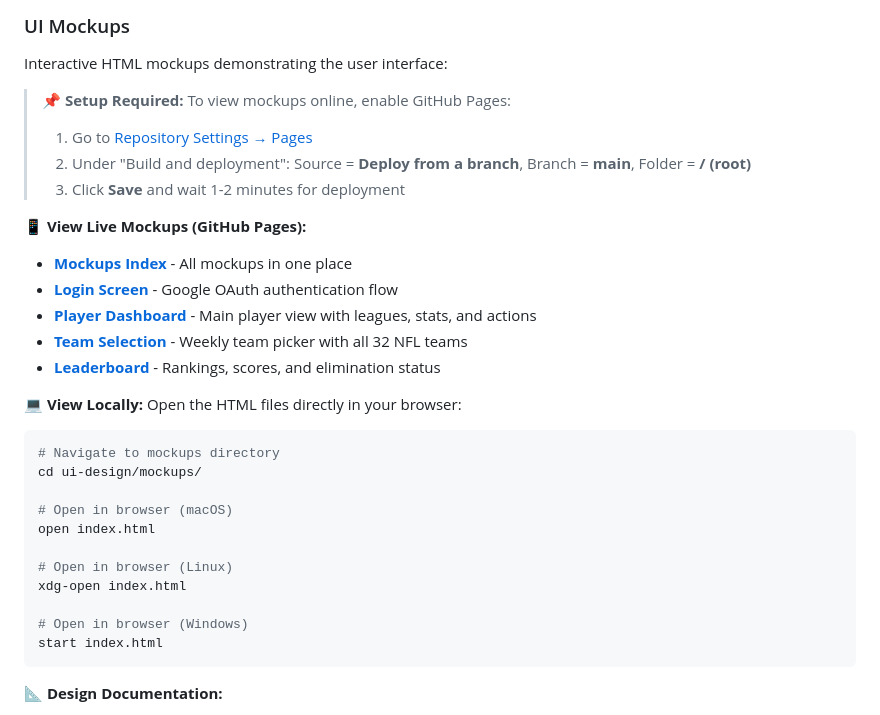
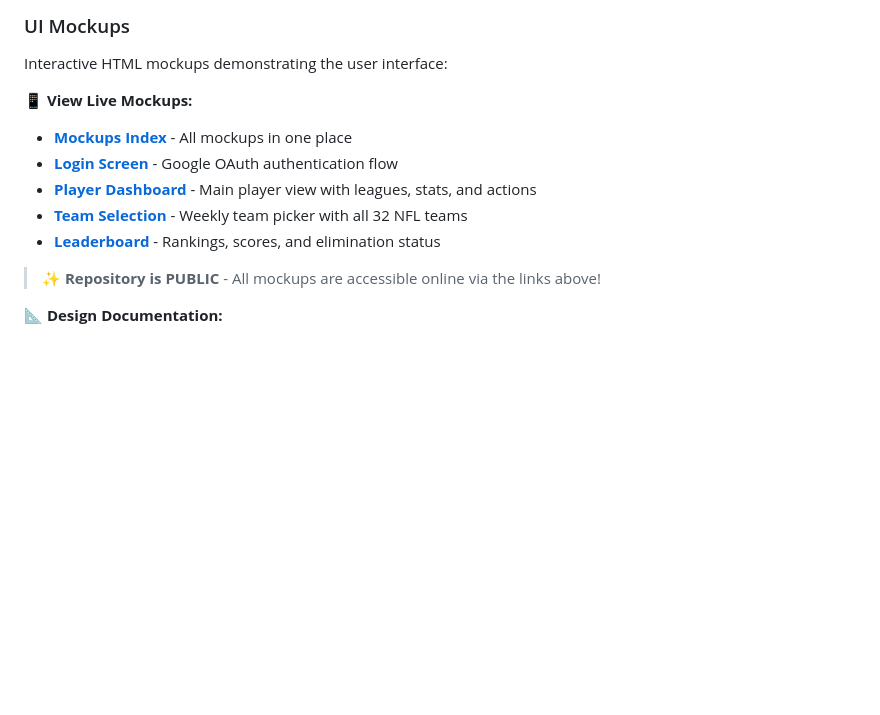
Before and after one commit to egdcrypto/ffl-playoffs, a Markdown page: README.md, the part around the change. GitHub-like rendering; blank space fills up the shorter version.

Commit message:
docs: update mockup links for public repository
Repository is now public - updated links to use htmlpreview.github.io
All mockup URLs are now working and accessible online

🤖 Generated with [Claude Code](https://claude.com/claude-code)

Co-Authored-By: Claude <noreply@anthropic.com>

````diff
--- a/README.md
+++ b/README.md
@@ -239,33 +239,14 @@ Behavior-Driven Development (BDD) specifications in `features/`:
 
 Interactive HTML mockups demonstrating the user interface:
 
-> **📌 Setup Required:** To view mockups online, enable GitHub Pages:
-> 1. Go to [Repository Settings → Pages](https://github.com/egdcrypto/ffl-playoffs/settings/pages)
-> 2. Under "Build and deployment": Source = **Deploy from a branch**, Branch = **main**, Folder = **/ (root)**
-> 3. Click **Save** and wait 1-2 minutes for deployment
+**📱 View Live Mockups:**
+- **[Mockups Index](https://htmlpreview.github.io/?https://github.com/egdcrypto/ffl-playoffs/blob/main/ui-design/mockups/index.html)** - All mockups in one place
+- **[Login Screen](https://htmlpreview.github.io/?https://github.com/egdcrypto/ffl-playoffs/blob/main/ui-design/mockups/login.html)** - Google OAuth authentication flow
+- **[Player Dashboard](https://htmlpreview.github.io/?https://github.com/egdcrypto/ffl-playoffs/blob/main/ui-design/mockups/player-dashboard.html)** - Main player view with leagues, stats, and actions
+- **[Team Selection](https://htmlpreview.github.io/?https://github.com/egdcrypto/ffl-playoffs/blob/main/ui-design/mockups/team-selection.html)** - Weekly team picker with all 32 NFL teams
+- **[Leaderboard](https://htmlpreview.github.io/?https://github.com/egdcrypto/ffl-playoffs/blob/main/ui-design/mockups/leaderboard.html)** - Rankings, scores, and elimination status
 
-**📱 View Live Mockups (GitHub Pages):**
-- **[Mockups Index](https://egdcrypto.github.io/ffl-playoffs/ui-design/mockups/index.html)** - All mockups in one place
-- **[Login Screen](https://egdcrypto.github.io/ffl-playoffs/ui-design/mockups/login.html)** - Google OAuth authentication flow
-- **[Player Dashboard](https://egdcrypto.github.io/ffl-playoffs/ui-design/mockups/player-dashboard.html)** - Main player view with leagues, stats, and actions
-- **[Team Selection](https://egdcrypto.github.io/ffl-playoffs/ui-design/mockups/team-selection.html)** - Weekly team picker with all 32 NFL teams
-- **[Leaderboard](https://egdcrypto.github.io/ffl-playoffs/ui-design/mockups/leaderboard.html)** - Rankings, scores, and elimination status
-
-**💻 View Locally:**
-Open the HTML files directly in your browser:
-```bash
-# Navigate to mockups directory
-cd ui-design/mockups/
-
-# Open in browser (macOS)
-open index.html
-
-# Open in browser (Linux)
-xdg-open index.html
-
-# Open in browser (Windows)
-start index.html
-```
+> **✨ Repository is PUBLIC** - All mockups are accessible online via the links above!
 
 **📐 Design Documentation:**
 - [WIREFRAMES.md](ui-design/WIREFRAMES.md) - Detailed wireframes for all screens
````
